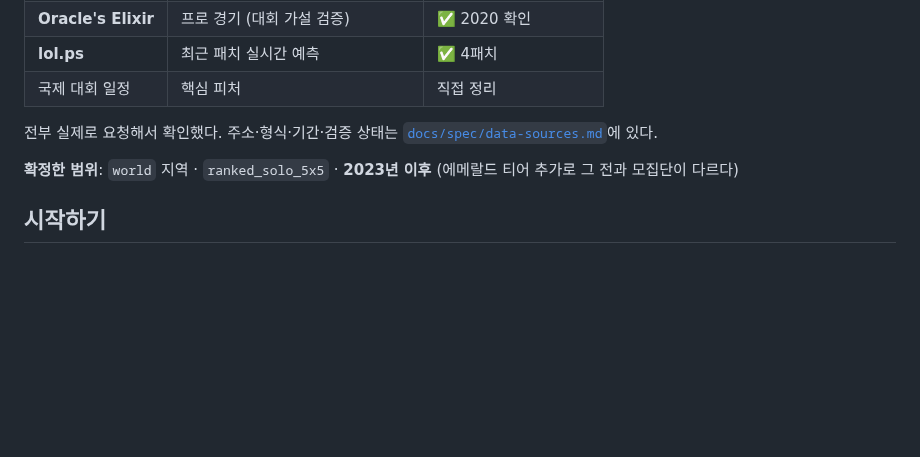
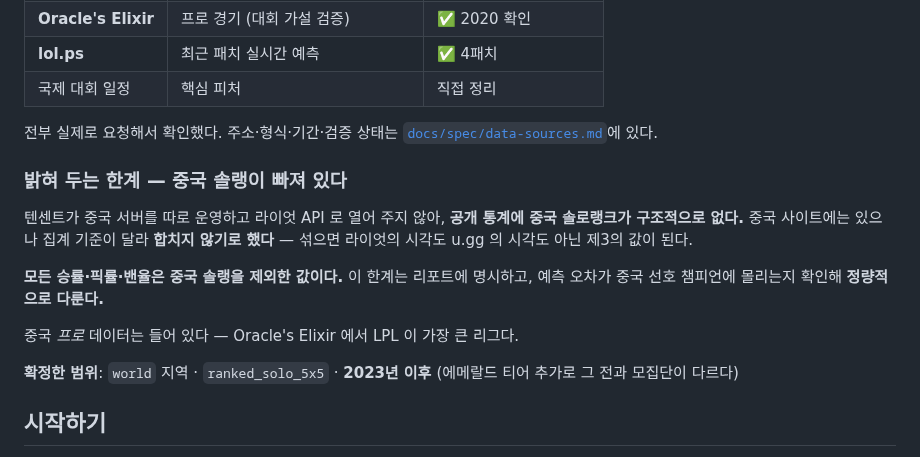
Before and after one commit to SangMyeong5426/LOL_BALANCE_PROJECT, a Markdown page: README.md, the part around the change. Drawn GitHub-style; blank space fills up the shorter version.

```diff
--- a/README.md
+++ b/README.md
@@ -46,6 +46,14 @@
 | 국제 대회 일정 | 핵심 피처 | 직접 정리 |
 
 전부 실제로 요청해서 확인했다. 주소·형식·기간·검증 상태는 [`docs/spec/data-sources.md`](docs/spec/data-sources.md)에 있다.
+
+### 밝혀 두는 한계 — 중국 솔랭이 빠져 있다
+
+텐센트가 중국 서버를 따로 운영하고 라이엇 API 로 열어 주지 않아, **공개 통계에 중국 솔로랭크가 구조적으로 없다.** 중국 사이트에는 있으나 집계 기준이 달라 **합치지 않기로 했다** — 섞으면 라이엇의 시각도 u.gg 의 시각도 아닌 제3의 값이 된다.
+
+**모든 승률·픽률·밴율은 중국 솔랭을 제외한 값이다.** 이 한계는 리포트에 명시하고, 예측 오차가 중국 선호 챔피언에 몰리는지 확인해 **정량적으로 다룬다.**
+
+중국 *프로* 데이터는 들어 있다 — Oracle's Elixir 에서 LPL 이 가장 큰 리그다.
 
 **확정한 범위**: `world` 지역 · `ranked_solo_5x5` · **2023년 이후** (에메랄드 티어 추가로 그 전과 모집단이 다르다)
 
```
Also changed, not shown: docs/spec/data-sources.md (+23 -0 lines).
